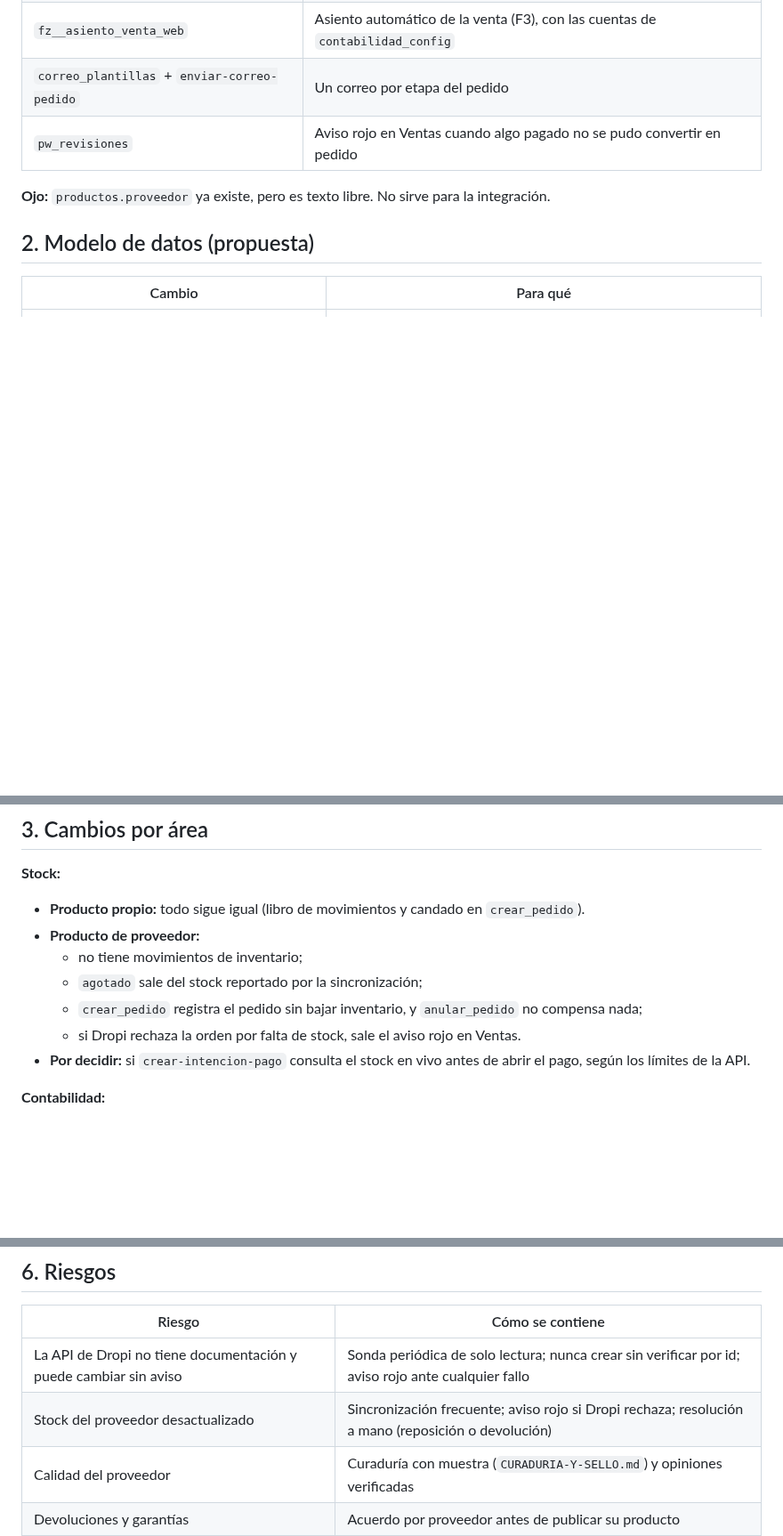
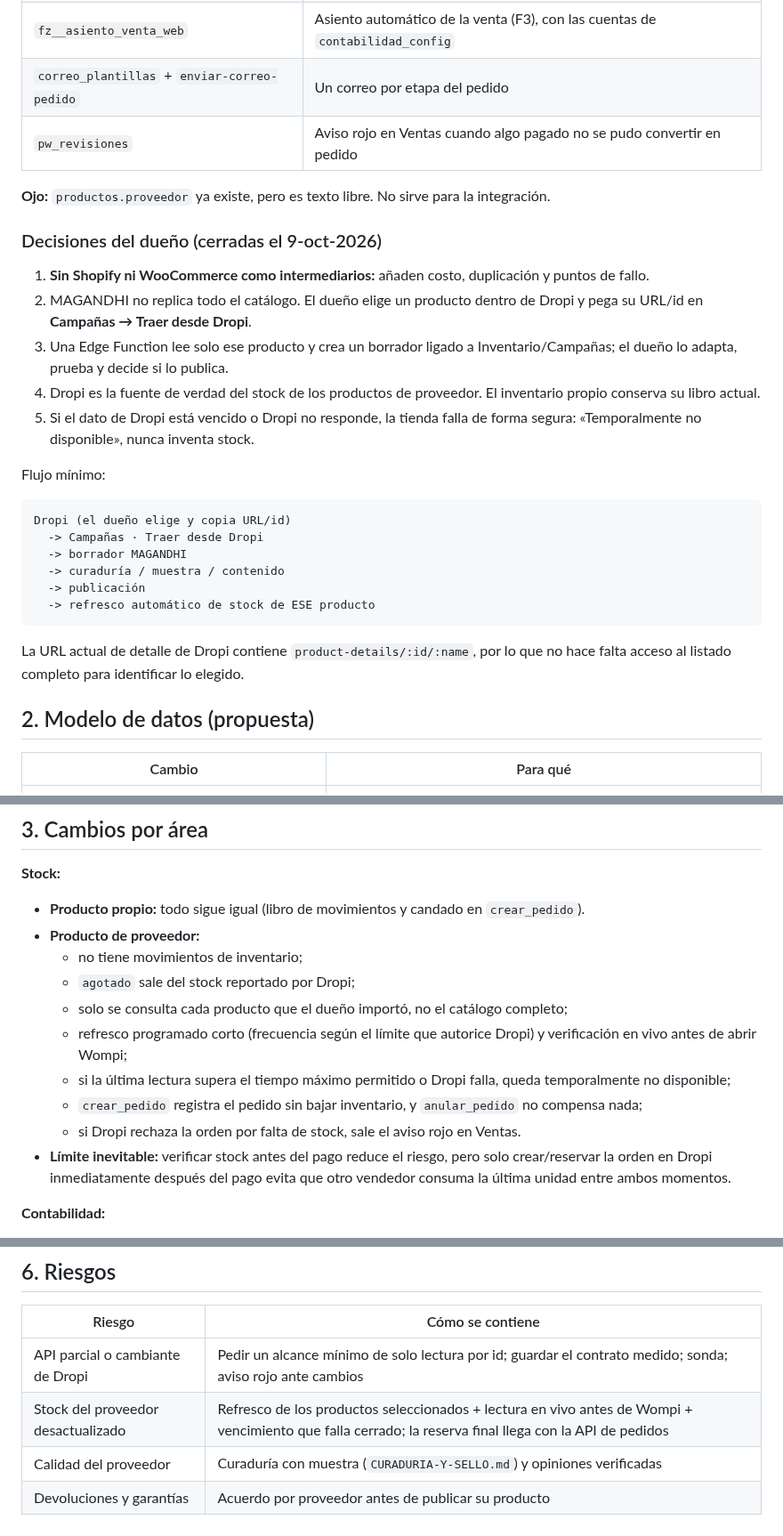
Before and after one commit to 12344-ux/12344-ux.github.io, a Markdown page: docs/dropshipping-envios/PLANO.md, 3 parts joined by grey strips. Shown at 89% size. GitHub-like rendering; blank space fills up the shorter version.

````diff
--- a/docs/dropshipping-envios/PLANO.md
+++ b/docs/dropshipping-envios/PLANO.md
@@ -19,6 +19,27 @@
 | `pw_revisiones` | Aviso rojo en Ventas cuando algo pagado no se pudo convertir en pedido |
 
 **Ojo:** `productos.proveedor` ya existe, pero es texto libre. No sirve para la integración.
+
+### Decisiones del dueño (cerradas el 9-oct-2026)
+
+1. **Sin Shopify ni WooCommerce como intermediarios:** añaden costo, duplicación y puntos de fallo.
+2. MAGANDHI no replica todo el catálogo. El dueño elige un producto dentro de Dropi y pega su URL/id en **Campañas → Traer desde Dropi**.
+3. Una Edge Function lee solo ese producto y crea un borrador ligado a Inventario/Campañas; el dueño lo adapta, prueba y decide si lo publica.
+4. Dropi es la fuente de verdad del stock de los productos de proveedor. El inventario propio conserva su libro actual.
+5. Si el dato de Dropi está vencido o Dropi no responde, la tienda falla de forma segura: «Temporalmente no disponible», nunca inventa stock.
+
+Flujo mínimo:
+
+```text
+Dropi (el dueño elige y copia URL/id)
+  -> Campañas · Traer desde Dropi
+  -> borrador MAGANDHI
+  -> curaduría / muestra / contenido
+  -> publicación
+  -> refresco automático de stock de ESE producto
+```
+
+La URL actual de detalle de Dropi contiene `product-details/:id/:name`, por lo que no hace falta acceso al listado completo para identificar lo elegido.
 
 ## 2. Modelo de datos (propuesta)
 
@@ -46,10 +67,13 @@
 - **Producto propio:** todo sigue igual (libro de movimientos y candado en `crear_pedido`).
 - **Producto de proveedor:**
   - no tiene movimientos de inventario;
-  - `agotado` sale del stock reportado por la sincronización;
+  - `agotado` sale del stock reportado por Dropi;
+  - solo se consulta cada producto que el dueño importó, no el catálogo completo;
+  - refresco programado corto (frecuencia según el límite que autorice Dropi) y verificación en vivo antes de abrir Wompi;
+  - si la última lectura supera el tiempo máximo permitido o Dropi falla, queda temporalmente no disponible;
   - `crear_pedido` registra el pedido sin bajar inventario, y `anular_pedido` no compensa nada;
   - si Dropi rechaza la orden por falta de stock, sale el aviso rojo en Ventas.
-- **Por decidir:** si `crear-intencion-pago` consulta el stock en vivo antes de abrir el pago, según los límites de la API.
+- **Límite inevitable:** verificar stock antes del pago reduce el riesgo, pero solo crear/reservar la orden en Dropi inmediatamente después del pago evita que otro vendedor consuma la última unidad entre ambos momentos.
 
 **Contabilidad:**
 
@@ -111,7 +135,7 @@ Cada fase sigue las reglas de `CONTEXTO-MAGANDHI.md` §10: migración forward nu
 
 | Riesgo | Cómo se contiene |
 |---|---|
-| La API de Dropi no tiene documentación y puede cambiar sin aviso | Sonda periódica de solo lectura; nunca crear sin verificar por id; aviso rojo ante cualquier fallo |
-| Stock del proveedor desactualizado | Sincronización frecuente; aviso rojo si Dropi rechaza; resolución a mano (reposición o devolución) |
+| API parcial o cambiante de Dropi | Pedir un alcance mínimo de solo lectura por id; guardar el contrato medido; sonda; aviso rojo ante cambios |
+| Stock del proveedor desactualizado | Refresco de los productos seleccionados + lectura en vivo antes de Wompi + vencimiento que falla cerrado; la reserva final llega con la API de pedidos |
 | Calidad del proveedor | Curaduría con muestra (`CURADURIA-Y-SELLO.md`) y opiniones verificadas |
 | Devoluciones y garantías | Acuerdo por proveedor antes de publicar su producto |
````
Also changed, not shown: other parts of docs/dropshipping-envios/PLANO.md (+1 -1 lines), docs/dropshipping-envios/DROPI.md (+1 -1 lines), docs/dropshipping-envios/PUESTA-EN-MARCHA.md (+8 -8 lines).
